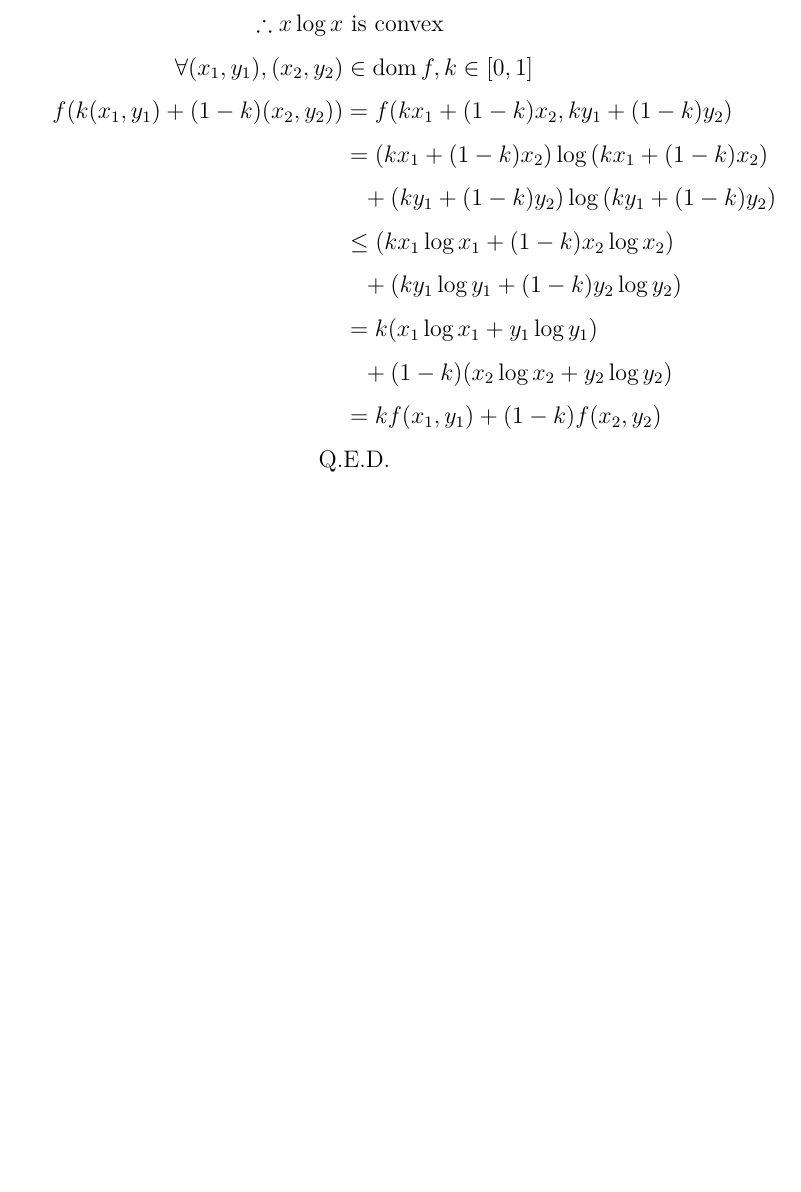
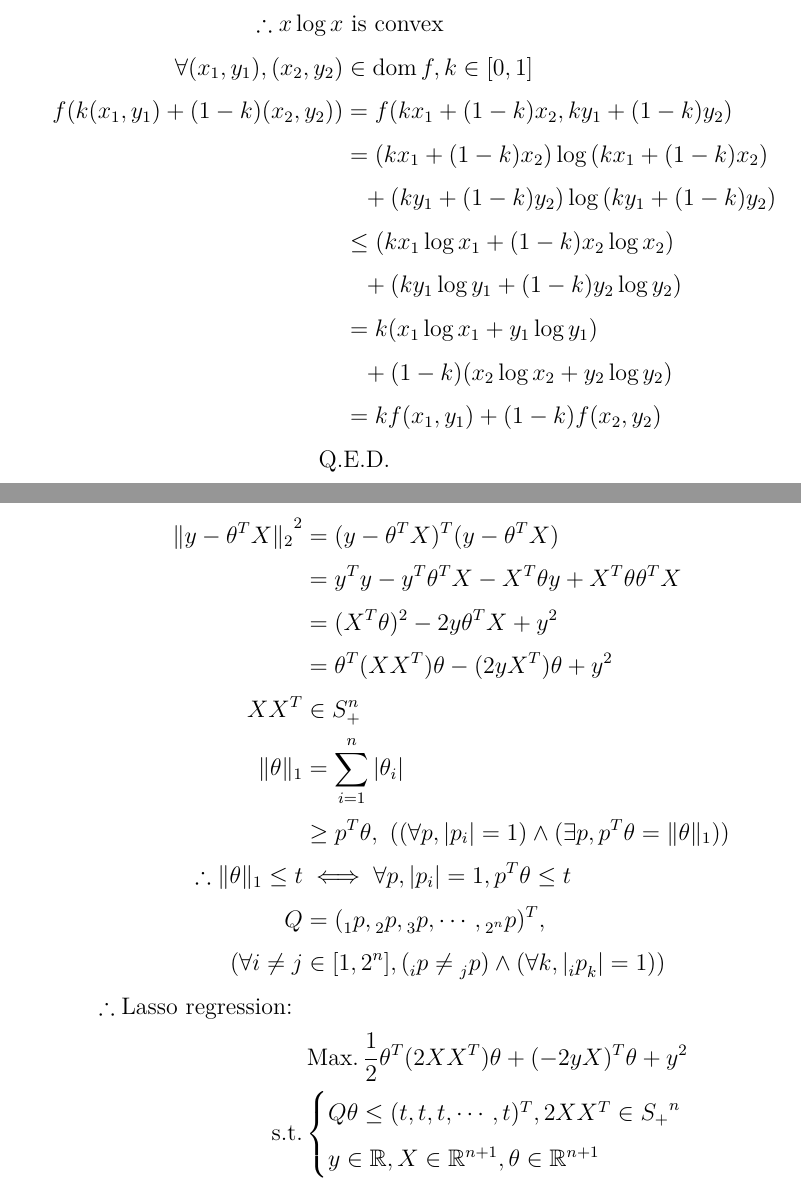
Before and after one commit to Adrn1n/XMU-learning_CVXOPT, a LaTeX document (HW/1125/main.tex): part of page 3 of 3 before the commit and two parts of pages 3 and 4 of 4 after it, the two joined at a grey line, cut so that both start at the same text, the shorter picture padded with empty space. Compiled offline with XeLaTeX; a missing font is replaced by an installed copy or a similar font.

Commit message:
20251126: +: HW/1125

```diff
--- a/HW/1125/main.tex
+++ b/HW/1125/main.tex
@@ -9,6 +9,7 @@
 
 \usepackage{amsmath}
 \usepackage{amssymb}
+\usepackage{mathtools}
 
 \setCJKmainfont[Path="../Assets/Fonts/SourceHan/Serif/",BoldFont={SourceHanSerifSC-Bold.otf},AutoFakeSlant=0.25]{SourceHanSerifSC-Regular.otf}
 \setCJKsansfont[Path="../Assets/Fonts/SourceHan/Sans/",BoldFont={SourceHanSansSC-Bold.otf},AutoFakeSlant=0.25]{SourceHanSansSC-Regular.otf}
@@ -84,5 +85,20 @@ Can't plot.
 
 \section*{5}
 \addcontentsline{toc}{section}{5}
+\begin{align*}
+    {\| y - \theta^T X \|_2}^2           & = (y - \theta^T X)^T (y - \theta^T X)                                                                                                                                           \\
+                                         & = y^T y - y^T \theta^T X - X^T \theta y + X^T \theta \theta^T X                                                                                                                 \\
+                                         & = (X^T \theta)^2 - 2 y \theta^T X + y^2                                                                                                                                         \\
+                                         & = \theta^T (X X^T) \theta - (2 y X^T) \theta + y^2                                                                                                                              \\
+    X X^T                                & \in S_{+}^n                                                                                                                                                                     \\
+    {\| \theta \|_1}                     & = \sum_{i=1}^{n}{|\theta_i|}                                                                                                                                                    \\
+                                         & \ge p^T \theta, \ ((\forall{p}, |p_i| = 1) \land (\exists{p}, p^T \theta = {\| \theta \|_1}))                                                                                   \\
+    \therefore {\| \theta \|_1} \le t    & \iff \forall{p, |p_i| = 1}, p^T \theta \le t                                                                                                                                    \\
+    Q                                    & = (\prescript{}{1}{p},\prescript{}{2}{p},\prescript{}{3}{p},\cdots,\prescript{}{2^n}{p})^T,                                                                                     \\
+    (\forall{i \ne j}                    & \in [1,2^n], (\prescript{}{i}{p} \ne \prescript{}{j}{p}) \land (\forall{k}, |{\prescript{}{i}{p}}_k| = 1))                                                                      \\
+    \therefore \text{Lasso regression: } &                                                                                                                                                                                 \\
+                                         & \operatorname{Max. }{\frac{1}{2} \theta^T (2 X X^T) \theta + (-2 y X)^T \theta + y^2}                                                                                           \\
+    \text{s.t.}                          & \begin{cases}Q \theta \le (t,t,t,\cdots,t)^T, 2 X X^T \in {S_{+}}^n \\ y \in \mathbb{R}, X \in \mathbb{R}^{n+1}, \theta \in \mathbb{R}^{n+1}\end{cases} \\
+\end{align*}
 
 \end{document}
```
Also changed, not shown: HW/1125/TEMP/main.pdf.
